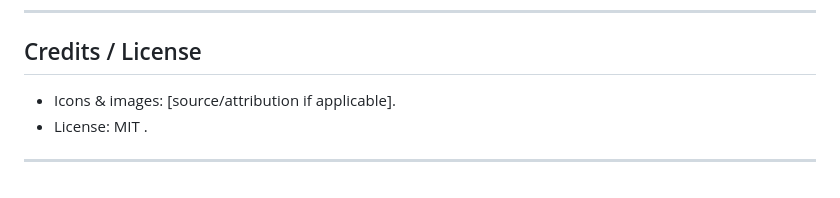
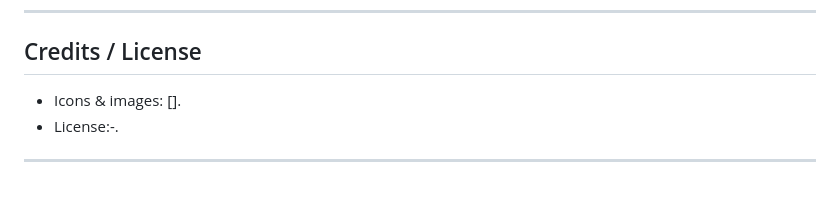
Before and after one commit to mustafaqh/Web-programming-1DV528-Client-side-, a Markdown page: a1-website/README.md, the part around the change. Rendered like a GitHub page.

```diff
--- a/a1-website/README.md
+++ b/a1-website/README.md
@@ -137,7 +137,7 @@ npm run build      # minify assets
 
 ## Credits / License
 
-- Icons & images: [source/attribution if applicable].
-- License: MIT .
+- Icons & images: [].
+- License:-.
 
 ---
```
